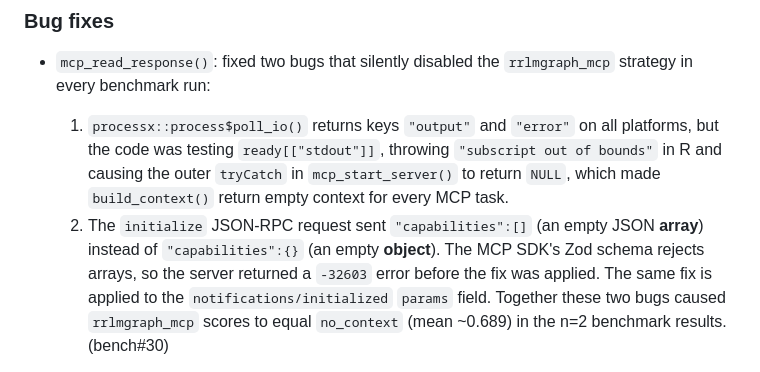
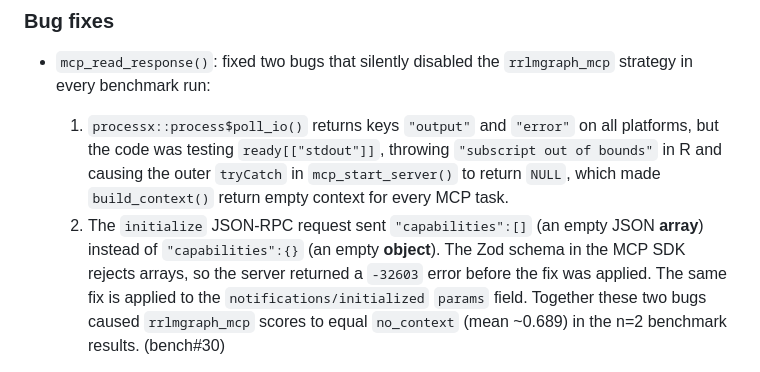
Before and after one commit to davidrsch/rrlmgraph-bench, a Markdown page: NEWS.md, the part around the change. Rendered like a GitHub page.

Commit message:
fix(ci): avoid SDK's possessive in NEWS.md (hunspell WORDLIST match)

```diff
--- a/NEWS.md
+++ b/NEWS.md
@@ -27,7 +27,7 @@
      `build_context()` return empty context for every MCP task.
   2. The `initialize` JSON-RPC request sent `"capabilities":[]` (an
      empty JSON **array**) instead of `"capabilities":{}` (an empty
-     **object**). The MCP SDK's Zod schema rejects arrays, so the server
+     **object**). The Zod schema in the MCP SDK rejects arrays, so the server
      returned a `-32603` error before the fix was applied. The same fix
      is applied to the `notifications/initialized` `params` field.
      Together these two bugs caused `rrlmgraph_mcp` scores to equal
```
